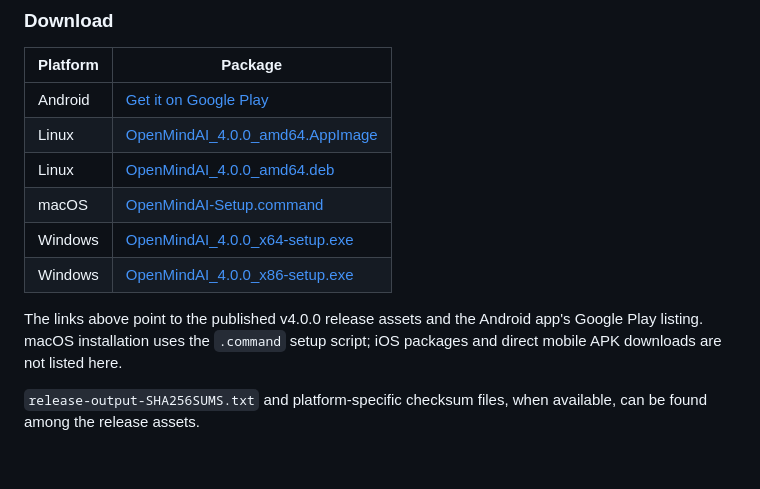
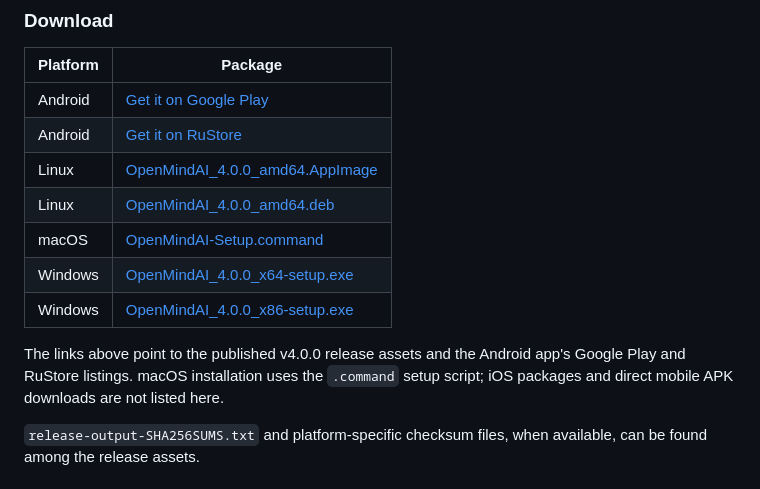
Before and after one commit to smshagor-dev/OpenMindAI, a Markdown page: README.md, the part around the change. GitHub-like rendering.

Commit message:
docs: add RuStore Android listing alongside Google Play

```diff
--- a/README.md
+++ b/README.md
@@ -40,13 +40,14 @@ v4.0.0 is the maintenance release for the current OpenMindAI 3.x desktop line. I
 | Platform | Package |
 | --- | --- |
 | Android | [Get it on Google Play](https://play.google.com/store/apps/details?id=com.openmindai.mobile) |
+| Android | [Get it on RuStore](https://www.rustore.ru/catalog/app/com.openmindai.mobile) |
 | Linux | [OpenMindAI_4.0.0_amd64.AppImage](https://github.com/smshagor-dev/OpenMindAI/releases/download/v4.0.0/OpenMindAI_4.0.0_amd64.AppImage) |
 | Linux | [OpenMindAI_4.0.0_amd64.deb](https://github.com/smshagor-dev/OpenMindAI/releases/download/v4.0.0/OpenMindAI_4.0.0_amd64.deb) |
 | macOS | [OpenMindAI-Setup.command](https://github.com/smshagor-dev/OpenMindAI/releases/download/v4.0.0/OpenMindAI-Setup.command) |
 | Windows | [OpenMindAI_4.0.0_x64-setup.exe](https://github.com/smshagor-dev/OpenMindAI/releases/download/v4.0.0/OpenMindAI_4.0.0_x64-setup.exe) |
 | Windows | [OpenMindAI_4.0.0_x86-setup.exe](https://github.com/smshagor-dev/OpenMindAI/releases/download/v4.0.0/OpenMindAI_4.0.0_x86-setup.exe) |
 
-The links above point to the published v4.0.0 release assets and the Android app's Google Play listing. macOS installation uses the `.command` setup script; iOS packages and direct mobile APK downloads are not listed here.
+The links above point to the published v4.0.0 release assets and the Android app's Google Play and RuStore listings. macOS installation uses the `.command` setup script; iOS packages and direct mobile APK downloads are not listed here.
 
 `release-output-SHA256SUMS.txt` and platform-specific checksum files, when available, can be found among the release assets.
 
```
